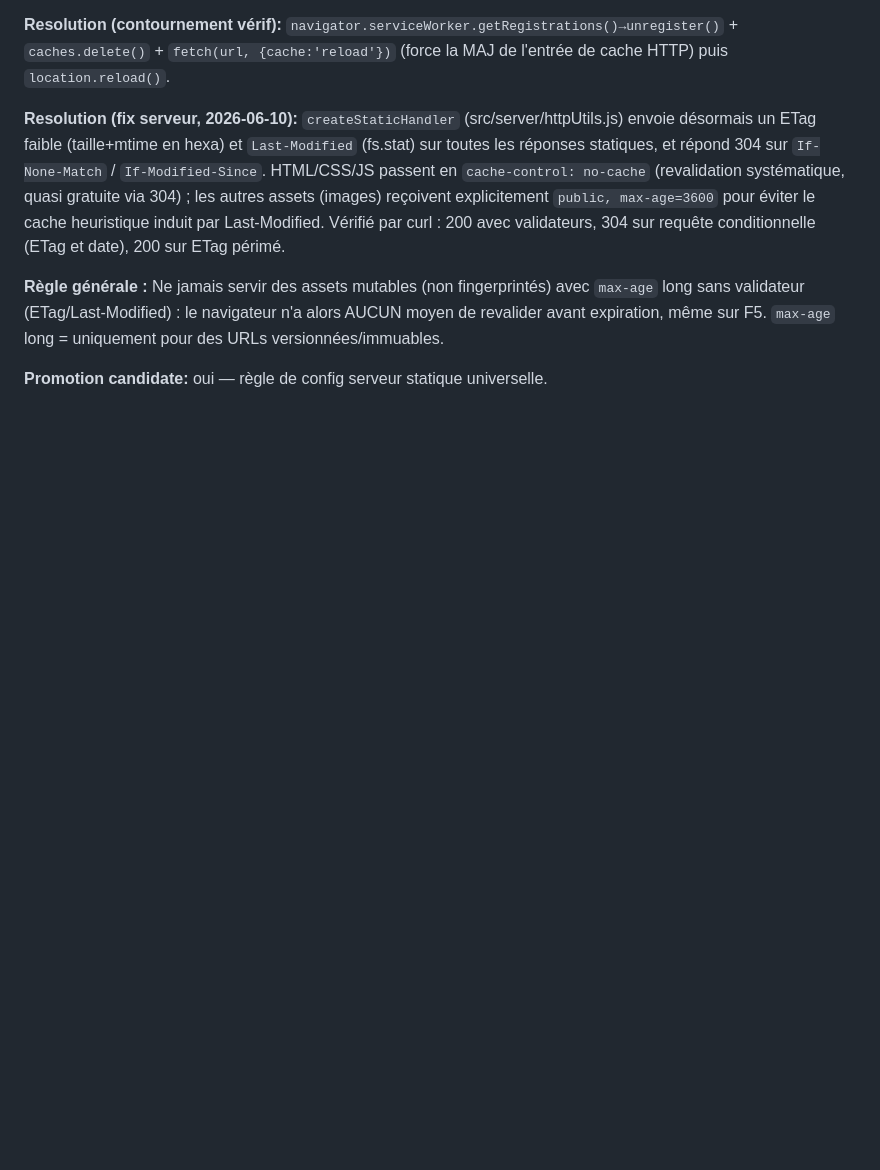
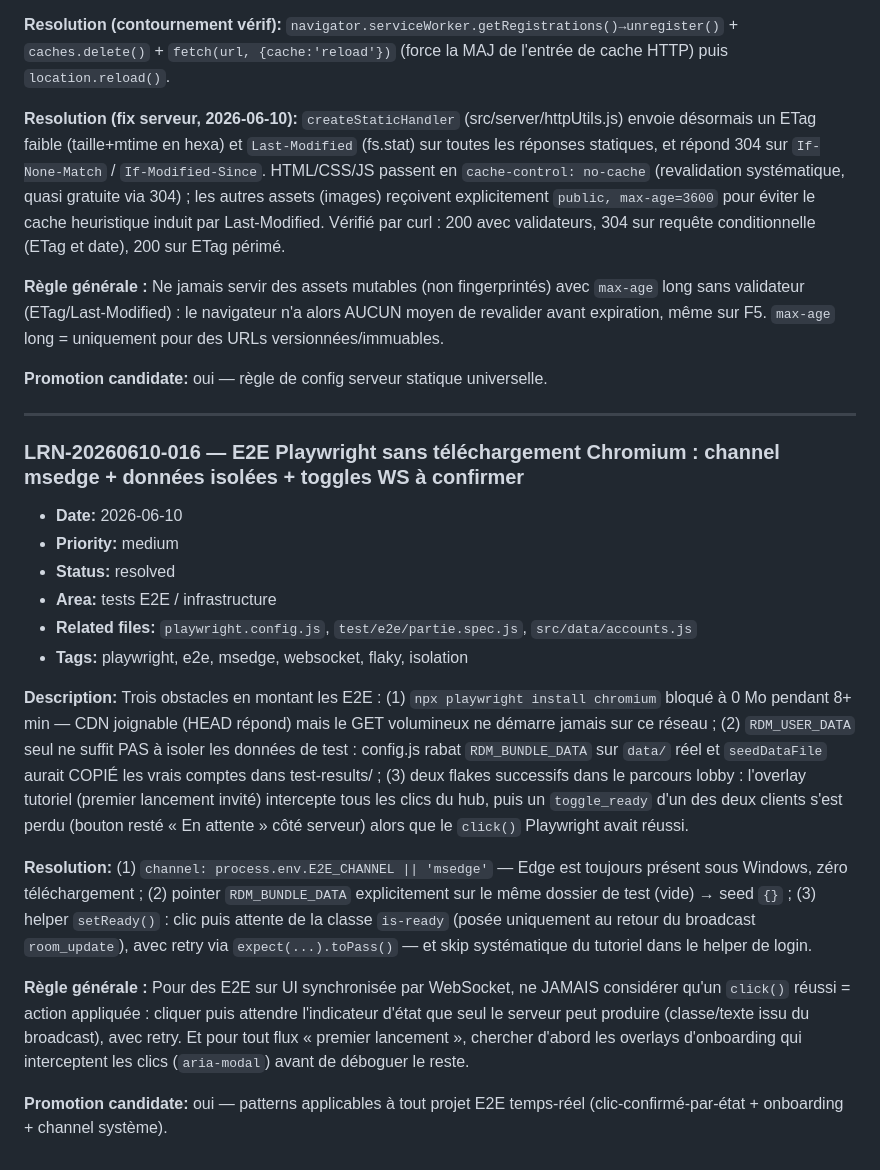
Before and after one commit to Lazerex360/richesses-du-monde, a Markdown page: .learnings/LEARNINGS.md, the part around the change. GitHub-like rendering; blank space fills up the shorter version.

Commit message:
Apprentissages E2E : channel msedge, isolation données, toggles WS confirmés
Trace les trois pièges rencontrés en montant Playwright (LRN-016) pour
ne pas les repayer : téléchargement Chromium bloqué réseau, RDM_USER_DATA
insuffisant seul pour isoler les comptes, et clic réussi ≠ action
appliquée sur une UI WebSocket.

Co-Authored-By: Claude Opus 4.8 <noreply@anthropic.com>

```diff
--- a/.learnings/LEARNINGS.md
+++ b/.learnings/LEARNINGS.md
@@ -265,3 +265,21 @@ Réinitialiser `boardCells = null` dans `resetGameAnimationState()` pour chaque
 **Règle générale :** Ne jamais servir des assets mutables (non fingerprintés) avec `max-age` long sans validateur (ETag/Last-Modified) : le navigateur n'a alors AUCUN moyen de revalider avant expiration, même sur F5. `max-age` long = uniquement pour des URLs versionnées/immuables.
 
 **Promotion candidate:** oui — règle de config serveur statique universelle.
+
+---
+
+### LRN-20260610-016 — E2E Playwright sans téléchargement Chromium : channel msedge + données isolées + toggles WS à confirmer
+- **Date:** 2026-06-10
+- **Priority:** medium
+- **Status:** resolved
+- **Area:** tests E2E / infrastructure
+- **Related files:** `playwright.config.js`, `test/e2e/partie.spec.js`, `src/data/accounts.js`
+- **Tags:** playwright, e2e, msedge, websocket, flaky, isolation
+
+**Description:** Trois obstacles en montant les E2E : (1) `npx playwright install chromium` bloqué à 0 Mo pendant 8+ min — CDN joignable (HEAD répond) mais le GET volumineux ne démarre jamais sur ce réseau ; (2) `RDM_USER_DATA` seul ne suffit PAS à isoler les données de test : config.js rabat `RDM_BUNDLE_DATA` sur `data/` réel et `seedDataFile` aurait COPIÉ les vrais comptes dans test-results/ ; (3) deux flakes successifs dans le parcours lobby : l'overlay tutoriel (premier lancement invité) intercepte tous les clics du hub, puis un `toggle_ready` d'un des deux clients s'est perdu (bouton resté « En attente » côté serveur) alors que le `click()` Playwright avait réussi.
+
+**Resolution:** (1) `channel: process.env.E2E_CHANNEL || 'msedge'` — Edge est toujours présent sous Windows, zéro téléchargement ; (2) pointer `RDM_BUNDLE_DATA` explicitement sur le même dossier de test (vide) → seed `{}` ; (3) helper `setReady()` : clic puis attente de la classe `is-ready` (posée uniquement au retour du broadcast `room_update`), avec retry via `expect(...).toPass()` — et skip systématique du tutoriel dans le helper de login.
+
+**Règle générale :** Pour des E2E sur UI synchronisée par WebSocket, ne JAMAIS considérer qu'un `click()` réussi = action appliquée : cliquer puis attendre l'indicateur d'état que seul le serveur peut produire (classe/texte issu du broadcast), avec retry. Et pour tout flux « premier lancement », chercher d'abord les overlays d'onboarding qui interceptent les clics (`aria-modal`) avant de déboguer le reste.
+
+**Promotion candidate:** oui — patterns applicables à tout projet E2E temps-réel (clic-confirmé-par-état + onboarding + channel système).
```
